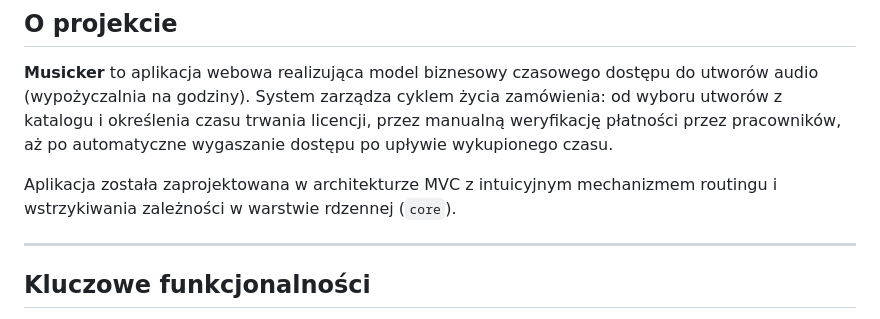
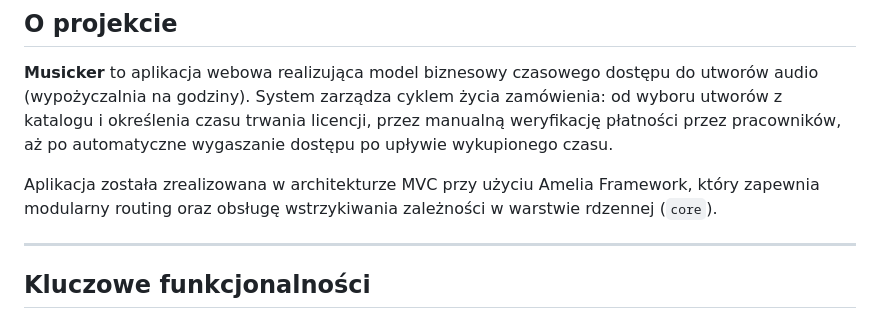
Before and after one commit to AdiKungen/Projekt_PBAW_Budny_Adrian_PAW3, a Markdown page: README.md, the part around the change. Drawn GitHub-style.

```diff
--- a/README.md
+++ b/README.md
@@ -17,7 +17,7 @@ Internetowa platforma typu pay-per-time umożliwiająca czasowe wypożyczanie ut
 
 **Musicker** to aplikacja webowa realizująca model biznesowy czasowego dostępu do utworów audio (wypożyczalnia na godziny). System zarządza cyklem życia zamówienia: od wyboru utworów z katalogu i określenia czasu trwania licencji, przez manualną weryfikację płatności przez pracowników, aż po automatyczne wygaszanie dostępu po upływie wykupionego czasu.
 
-Aplikacja została zaprojektowana w architekturze MVC z intuicyjnym mechanizmem routingu i wstrzykiwania zależności w warstwie rdzennej (`core`).
+Aplikacja została zrealizowana w architekturze MVC przy użyciu Amelia Framework, który zapewnia modularny routing oraz obsługę wstrzykiwania zależności w warstwie rdzennej (`core`).
 
 ---
 
```
